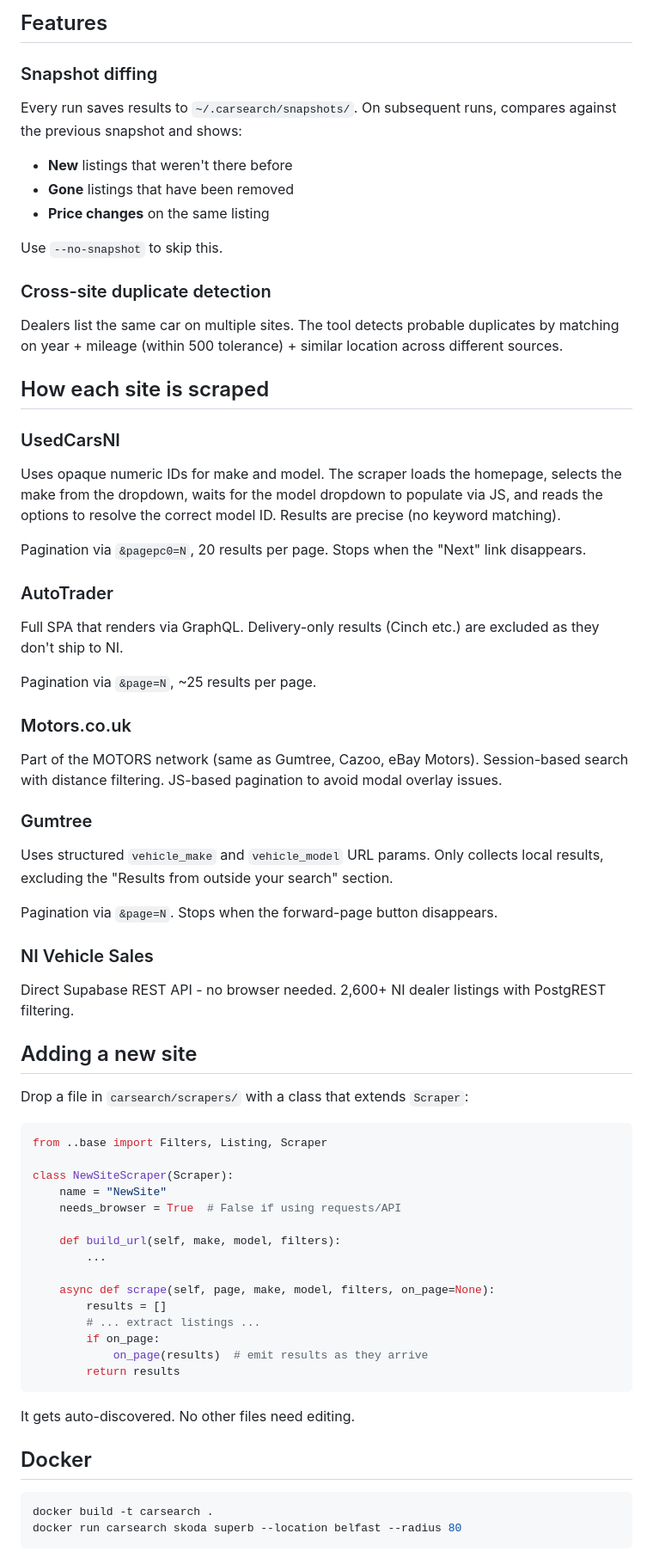
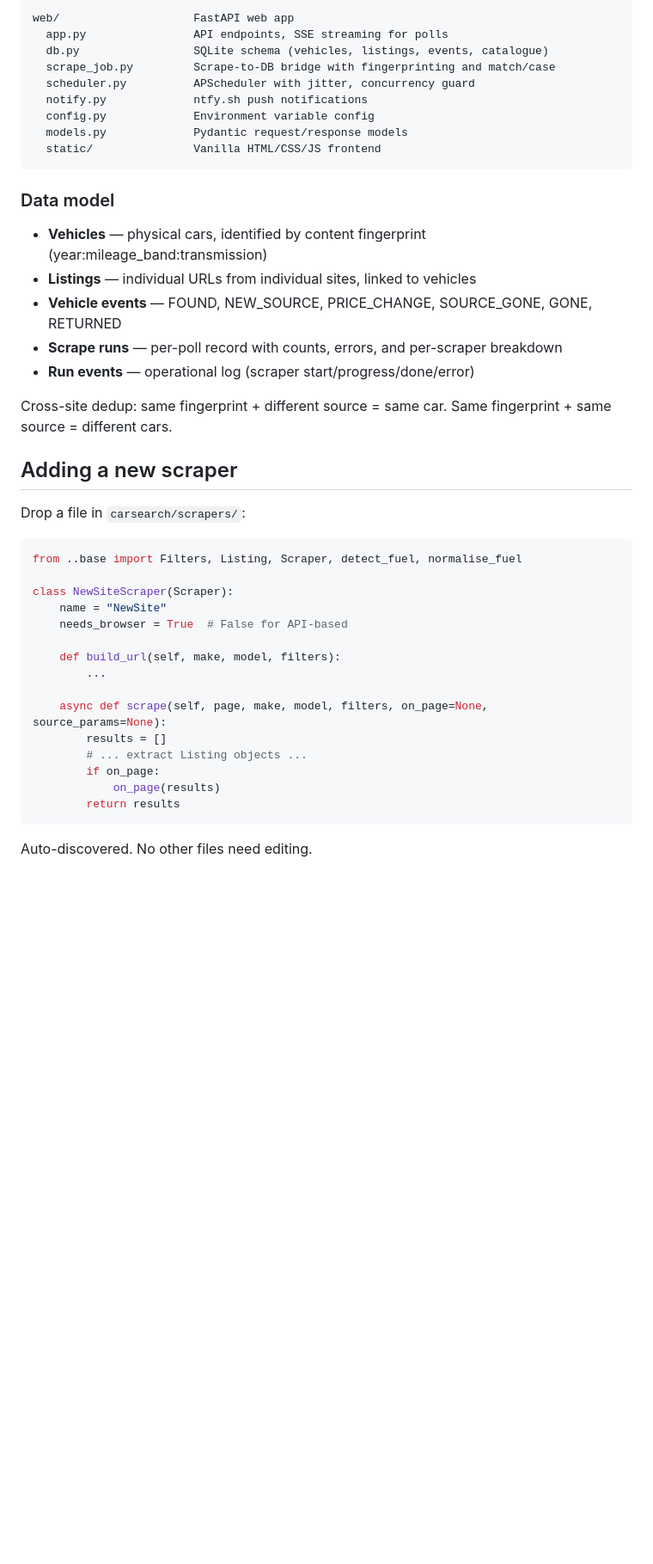
Before and after one commit to mattcree/ni-car-search, a Markdown page: README.md, the part around one of its changes. Shown at 86% size. Drawn GitHub-style; blank space fills up the shorter version.

````diff
--- a/README.md
+++ b/README.md
@@ -97,74 +144,45 @@ Each listing includes: source site, title, price, year, mileage, body style (est
 
-## Features
+web/                    FastAPI web app
+  app.py                API endpoints, SSE streaming for polls
+  db.py                 SQLite schema (vehicles, listings, events, catalogue)
+  scrape_job.py         Scrape-to-DB bridge with fingerprinting and match/case
+  scheduler.py          APScheduler with jitter, concurrency guard
+  notify.py             ntfy.sh push notifications
+  config.py             Environment variable config
+  models.py             Pydantic request/response models
+  static/               Vanilla HTML/CSS/JS frontend
+```
 
-### Snapshot diffing
+### Data model
 
-Every run saves results to `~/.carsearch/snapshots/`. On subsequent runs, compares against the previous snapshot and shows:
-- **New** listings that weren't there before
-- **Gone** listings that have been removed
-- **Price changes** on the same listing
+- **Vehicles** — physical cars, identified by content fingerprint (year:mileage_band:transmission)
+- **Listings** — individual URLs from individual sites, linked to vehicles
+- **Vehicle events** — FOUND, NEW_SOURCE, PRICE_CHANGE, SOURCE_GONE, GONE, RETURNED
+- **Scrape runs** — per-poll record with counts, errors, and per-scraper breakdown
+- **Run events** — operational log (scraper start/progress/done/error)
 
-Use `--no-snapshot` to skip this.
+Cross-site dedup: same fingerprint + different source = same car. Same fingerprint + same source = different cars.
 
-### Cross-site duplicate detection
+## Adding a new scraper
 
-Dealers list the same car on multiple sites. The tool detects probable duplicates by matching on year + mileage (within 500 tolerance) + similar location across different sources.
-
-## How each site is scraped
-
-### UsedCarsNI
-
-Uses opaque numeric IDs for make and model. The scraper loads the homepage, selects the make from the dropdown, waits for the model dropdown to populate via JS, and reads the options to resolve the correct model ID. Results are precise (no keyword matching).
-
-Pagination via `&pagepc0=N`, 20 results per page. Stops when the "Next" link disappears.
-
-### AutoTrader
-
-Full SPA that renders via GraphQL. Delivery-only results (Cinch etc.) are excluded as they don't ship to NI.
-
-Pagination via `&page=N`, ~25 results per page.
-
-### Motors.co.uk
-
-Part of the MOTORS network (same as Gumtree, Cazoo, eBay Motors). Session-based search with distance filtering. JS-based pagination to avoid modal overlay issues.
-
-### Gumtree
-
-Uses structured `vehicle_make` and `vehicle_model` URL params. Only collects local results, excluding the "Results from outside your search" section.
-
-Pagination via `&page=N`. Stops when the forward-page button disappears.
-
-### NI Vehicle Sales
-
-Direct Supabase REST API - no browser needed. 2,600+ NI dealer listings with PostgREST filtering.
-
-## Adding a new site
-
-Drop a file in `carsearch/scrapers/` with a class that extends `Scraper`:
+Drop a file in `carsearch/scrapers/`:
 
 ```python
-from ..base import Filters, Listing, Scraper
+from ..base import Filters, Listing, Scraper, detect_fuel, normalise_fuel
 
 class NewSiteScraper(Scraper):
     name = "NewSite"
-    needs_browser = True  # False if using requests/API
+    needs_browser = True  # False for API-based
 
     def build_url(self, make, model, filters):
         ...
 
-    async def scrape(self, page, make, model, filters, on_page=None):
+    async def scrape(self, page, make, model, filters, on_page=None, source_params=None):
         results = []
-        # ... extract listings ...
+        # ... extract Listing objects ...
         if on_page:
-            on_page(results)  # emit results as they arrive
+            on_page(results)
         return results
 ```
 
-It gets auto-discovered. No other files need editing.
-
-## Docker
-
-```bash
-docker build -t carsearch .
-docker run carsearch skoda superb --location belfast --radius 80
-```
+Auto-discovered. No other files need editing.
````
Also changed, not shown: other parts of README.md (+101 -54 lines).
